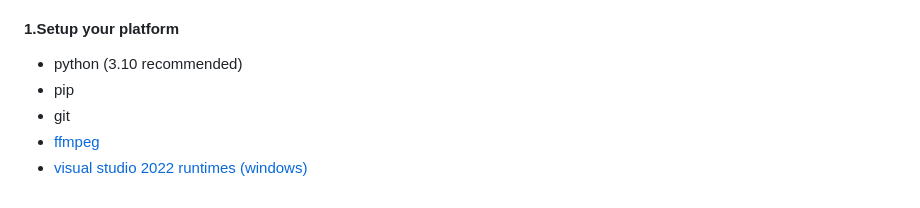
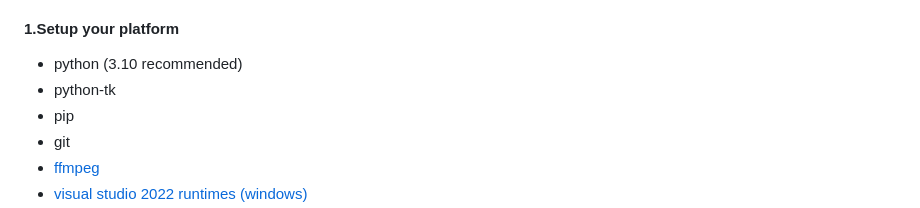
Before and after one commit to hacksider/Deep-Live-Cam, a Markdown page: README.md, the part around the change. Rendered like a GitHub page.

Commit message:
Update README.md
python-tk is needed

```diff
--- a/README.md
+++ b/README.md
@@ -14,6 +14,7 @@ Users of this software are expected to use this software responsibly while abidi
 ### Basic: It is more likely to work on your computer but it will also be very slow. You can follow instructions for the basic install (This usually runs via **CPU**)
 #### 1.Setup your platform
 -   python (3.10 recommended)
+-   python-tk
 -   pip
 -   git
 -   [ffmpeg](https://www.youtube.com/watch?v=OlNWCpFdVMA)
```
